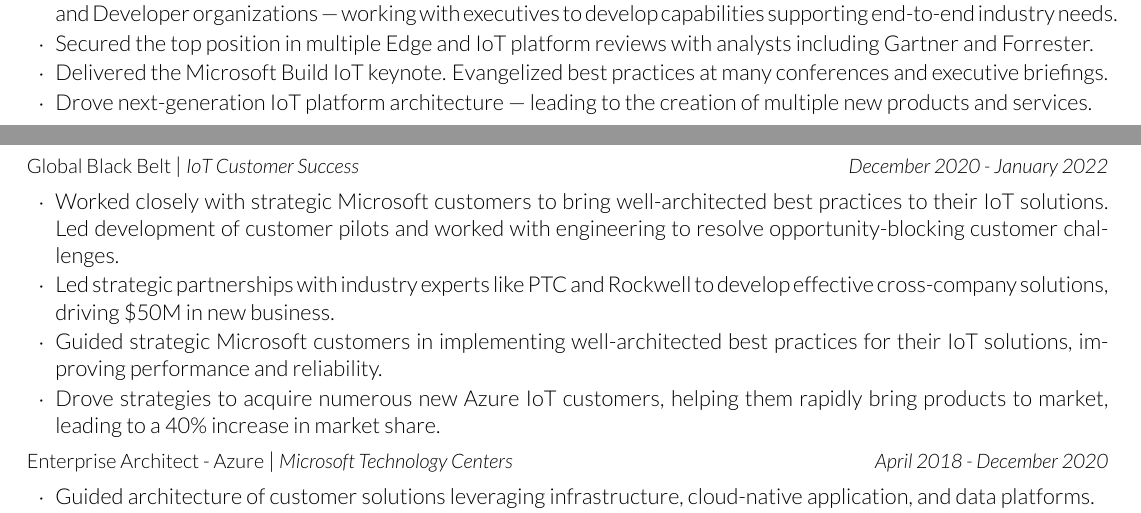
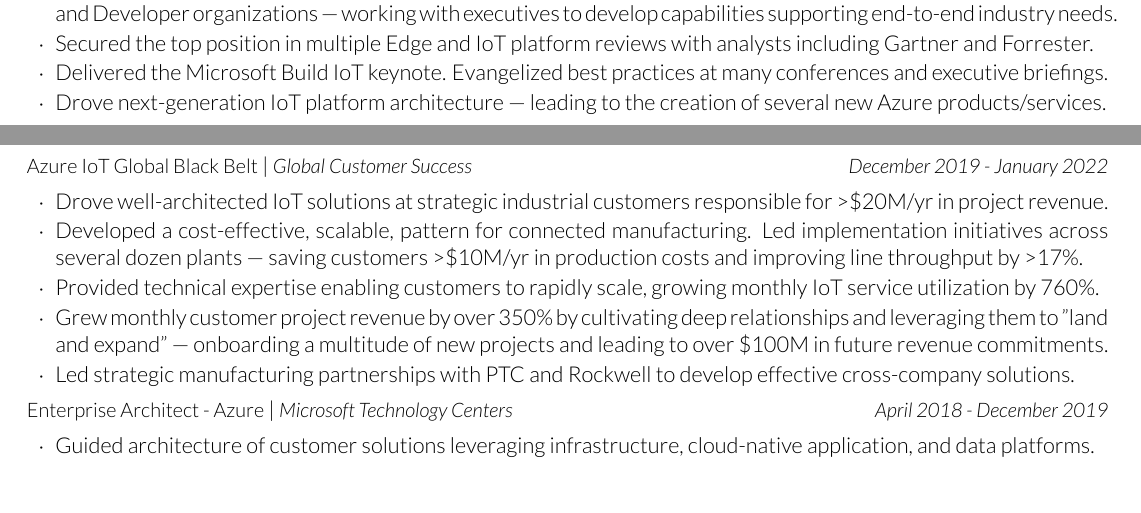
Before and after one commit to jlorich/resume, a LaTeX CV (joseph_lorich_resume.tex): two parts of pages 1 and 2 of 2, joined at a grey line, cut so that both start at the same text. Compiled offline with XeLaTeX.

Commit message:
Update gbb section with metrics

```diff
--- a/joseph_lorich_resume.tex
+++ b/joseph_lorich_resume.tex
@@ -78,19 +70,26 @@
         \item Achieved a 301\% increase in IoT product utilization through strategic initiatives spanning Edge, Messaging, Data, and Developer organizations --- working with executives to develop capabilities supporting end-to-end industry needs.
         \item Secured the top position in multiple Edge and IoT platform reviews with analysts including Gartner and Forrester.
         \item Delivered the Microsoft Build IoT keynote. Evangelized best practices at many conferences and executive briefings.
-        \item Drove next-generation IoT platform architecture --- leading to the creation of multiple new products and services.
+        \item Drove next-generation IoT platform architecture --- leading to the creation of several new Azure products/services.
 %        \item Developed new revenue measurement, COGS optimization, and customer acquisition strategies, resulting in 80\% YoY growth, 150M+ active devices, and \$500M+ in pull-through revenue.
 
     \end{rSubSubsection}
 
-    \begin{rSubSubsection}{Global Black Belt}{IoT Customer Success}{December 2020 - January 2022}
-        \item Worked closely with strategic Microsoft customers to bring well-architected best practices to their IoT solutions. Led development of customer pilots and worked with engineering to resolve opportunity-blocking customer challenges.
-        \item Led strategic partnerships with industry experts like PTC and Rockwell to develop effective cross-company solutions, driving \$50M in new business.
-        \item Guided strategic Microsoft customers in implementing well-architected best practices for their IoT solutions, improving performance and reliability.
-        \item Drove strategies to acquire numerous new Azure IoT customers, helping them rapidly bring products to market, leading to a 40\% increase in market share.
+    \begin{rSubSubsection}{Azure IoT Global Black Belt}{Global Customer Success}{December 2019 - January 2022}
+      % Metrics Growth
+      % Revenue Growth
+      % Customer savings - 17\% throughput, more than \$10M/yr
+      % Strategic commitments
+      % Strategic partnerships
+      % Customer Acquisition
+        \item Drove well-architected IoT solutions at strategic industrial customers responsible for >\$20M/yr in project revenue.
+        \item Developed a cost-effective, scalable, pattern for connected manufacturing. Led implementation initiatives across several dozen plants --- saving customers >\$10M/yr in production costs and improving line throughput by >17\%.
+        \item Provided technical expertise enabling customers to rapidly scale, growing monthly IoT service utilization by 760\%.
+        \item Grew monthly customer project revenue by over 350\% by cultivating deep relationships and leveraging them to "land and expand" --- onboarding a multitude of new projects and leading to over \$100M in future revenue commitments.\
+        \item Led strategic manufacturing partnerships with PTC and Rockwell to develop effective cross-company solutions.
     \end{rSubSubsection}
 
-    \begin{rSubSubsection}{Enterprise Architect - Azure}{Microsoft Technology Centers}{April 2018 - December 2020}
+    \begin{rSubSubsection}{Enterprise Architect - Azure}{Microsoft Technology Centers}{April 2018 - December 2019}
         \item Guided architecture of customer solutions leveraging infrastructure, cloud-native application, and data platforms.
         \item Led opportunities with numerous Fortune 500 companies, securing over \$100M in Azure commitments, contributing to Microsoft's revenue growth.
         \item Established a cross-organizational team within Microsoft to learn and share customer engagement best practices, fostering a culture of continuous improvement.
```
Also changed, not shown: joseph_lorich_resume.pdf, joseph_lorich_resume.tex (10 more changed lines).
